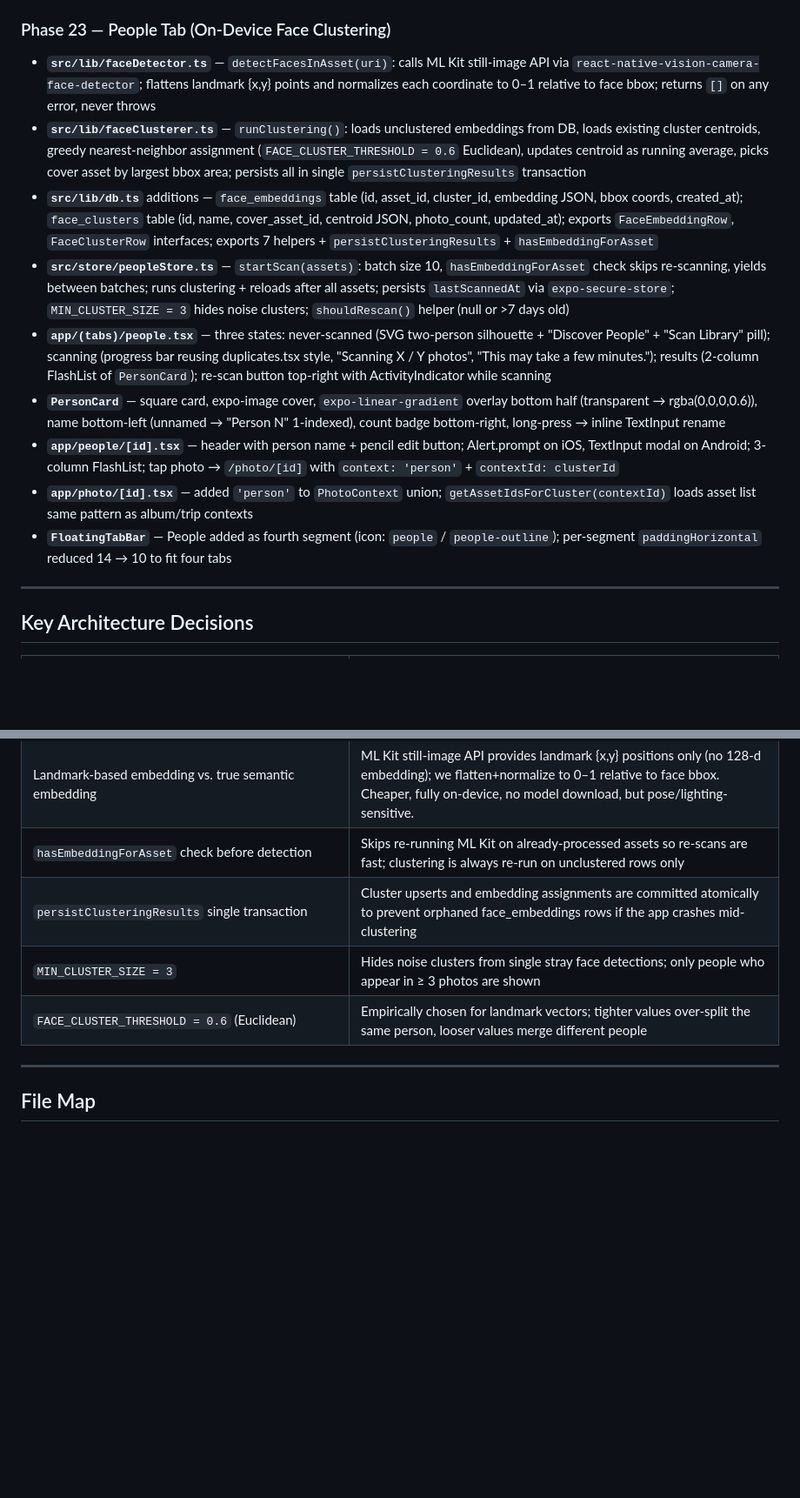
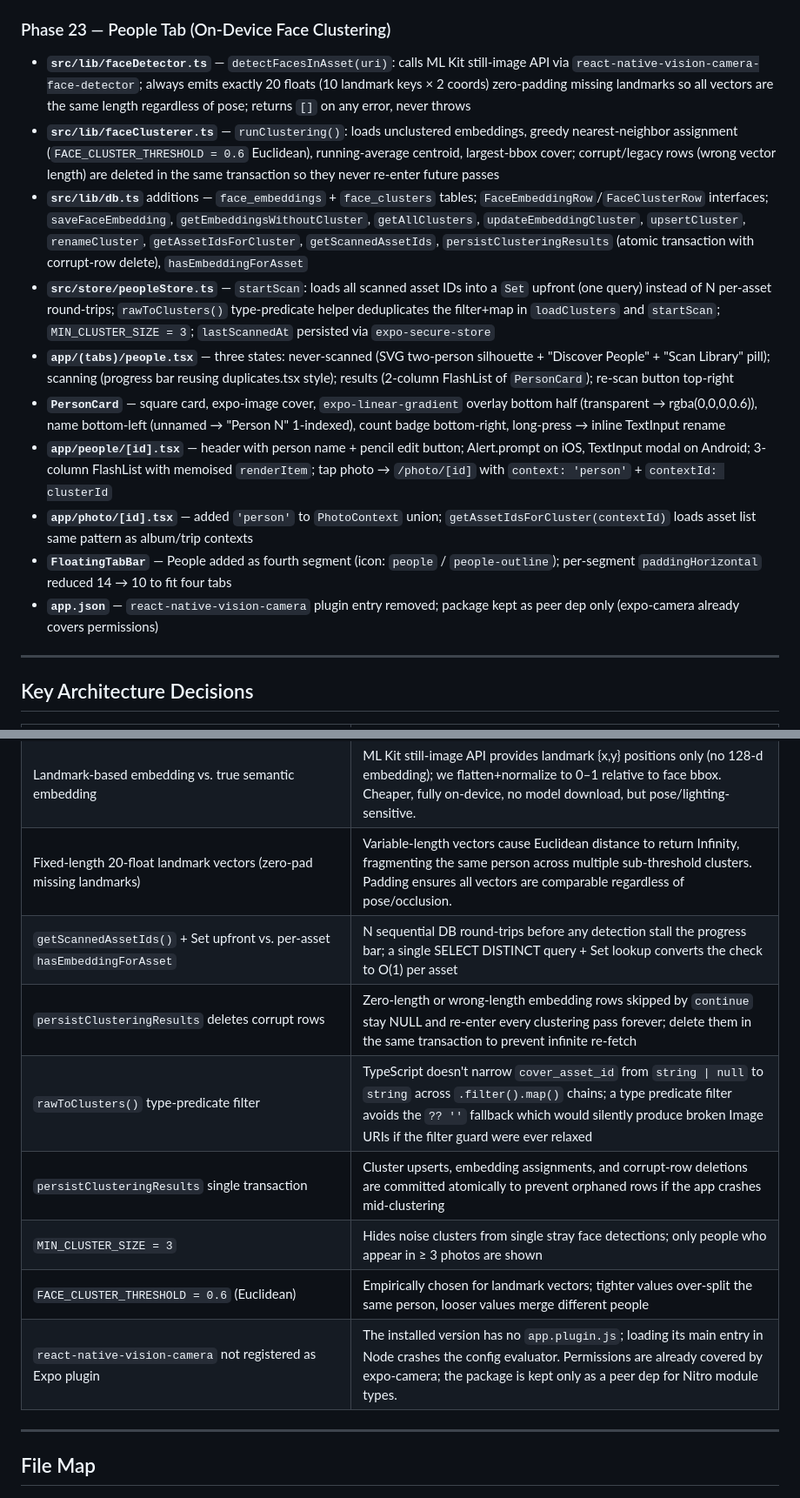
Before and after one commit to arteezy241/gathr, a Markdown page: PROGRESS.md, 2 parts joined by grey strips. Shown at 87% size. Rendered like a GitHub page; blank space fills up the shorter version.

Commit message:
docs: update PROGRESS.md with phase 23 post-review fixes and architecture decisions
Co-Authored-By: Claude Sonnet 4.6 <noreply@anthropic.com>

```diff
--- a/PROGRESS.md
+++ b/PROGRESS.md
@@ -188,15 +188,16 @@
 - **`react-native-svg`** added to dependencies (was assumed transitive but not present)
 
 ### Phase 23 — People Tab (On-Device Face Clustering)
-- **`src/lib/faceDetector.ts`** — `detectFacesInAsset(uri)`: calls ML Kit still-image API via `react-native-vision-camera-face-detector`; flattens landmark {x,y} points and normalizes each coordinate to 0–1 relative to face bbox; returns `[]` on any error, never throws
-- **`src/lib/faceClusterer.ts`** — `runClustering()`: loads unclustered embeddings from DB, loads existing cluster centroids, greedy nearest-neighbor assignment (`FACE_CLUSTER_THRESHOLD = 0.6` Euclidean), updates centroid as running average, picks cover asset by largest bbox area; persists all in single `persistClusteringResults` transaction
-- **`src/lib/db.ts`** additions — `face_embeddings` table (id, asset_id, cluster_id, embedding JSON, bbox coords, created_at); `face_clusters` table (id, name, cover_asset_id, centroid JSON, photo_count, updated_at); exports `FaceEmbeddingRow`, `FaceClusterRow` interfaces; exports 7 helpers + `persistClusteringResults` + `hasEmbeddingForAsset`
-- **`src/store/peopleStore.ts`** — `startScan(assets)`: batch size 10, `hasEmbeddingForAsset` check skips re-scanning, yields between batches; runs clustering + reloads after all assets; persists `lastScannedAt` via `expo-secure-store`; `MIN_CLUSTER_SIZE = 3` hides noise clusters; `shouldRescan()` helper (null or >7 days old)
-- **`app/(tabs)/people.tsx`** — three states: never-scanned (SVG two-person silhouette + "Discover People" + "Scan Library" pill); scanning (progress bar reusing duplicates.tsx style, "Scanning X / Y photos", "This may take a few minutes."); results (2-column FlashList of `PersonCard`); re-scan button top-right with ActivityIndicator while scanning
+- **`src/lib/faceDetector.ts`** — `detectFacesInAsset(uri)`: calls ML Kit still-image API via `react-native-vision-camera-face-detector`; always emits exactly 20 floats (10 landmark keys × 2 coords) zero-padding missing landmarks so all vectors are the same length regardless of pose; returns `[]` on any error, never throws
+- **`src/lib/faceClusterer.ts`** — `runClustering()`: loads unclustered embeddings, greedy nearest-neighbor assignment (`FACE_CLUSTER_THRESHOLD = 0.6` Euclidean), running-average centroid, largest-bbox cover; corrupt/legacy rows (wrong vector length) are deleted in the same transaction so they never re-enter future passes
+- **`src/lib/db.ts`** additions — `face_embeddings` + `face_clusters` tables; `FaceEmbeddingRow`/`FaceClusterRow` interfaces; `saveFaceEmbedding`, `getEmbeddingsWithoutCluster`, `getAllClusters`, `updateEmbeddingCluster`, `upsertCluster`, `renameCluster`, `getAssetIdsForCluster`, `getScannedAssetIds`, `persistClusteringResults` (atomic transaction with corrupt-row delete), `hasEmbeddingForAsset`
+- **`src/store/peopleStore.ts`** — `startScan`: loads all scanned asset IDs into a `Set` upfront (one query) instead of N per-asset round-trips; `rawToClusters()` type-predicate helper deduplicates the filter+map in `loadClusters` and `startScan`; `MIN_CLUSTER_SIZE = 3`; `lastScannedAt` persisted via `expo-secure-store`
+- **`app/(tabs)/people.tsx`** — three states: never-scanned (SVG two-person silhouette + "Discover People" + "Scan Library" pill); scanning (progress bar reusing duplicates.tsx style); results (2-column FlashList of `PersonCard`); re-scan button top-right
 - **`PersonCard`** — square card, expo-image cover, `expo-linear-gradient` overlay bottom half (transparent → rgba(0,0,0,0.6)), name bottom-left (unnamed → "Person N" 1-indexed), count badge bottom-right, long-press → inline TextInput rename
-- **`app/people/[id].tsx`** — header with person name + pencil edit button; Alert.prompt on iOS, TextInput modal on Android; 3-column FlashList; tap photo → `/photo/[id]` with `context: 'person'` + `contextId: clusterId`
+- **`app/people/[id].tsx`** — header with person name + pencil edit button; Alert.prompt on iOS, TextInput modal on Android; 3-column FlashList with memoised `renderItem`; tap photo → `/photo/[id]` with `context: 'person'` + `contextId: clusterId`
 - **`app/photo/[id].tsx`** — added `'person'` to `PhotoContext` union; `getAssetIdsForCluster(contextId)` loads asset list same pattern as album/trip contexts
 - **`FloatingTabBar`** — People added as fourth segment (icon: `people` / `people-outline`); per-segment `paddingHorizontal` reduced 14 → 10 to fit four tabs
+- **`app.json`** — `react-native-vision-camera` plugin entry removed; package kept as peer dep only (expo-camera already covers permissions)
 
 ---
 
@@ -230,10 +231,14 @@
 | `galleryStore.invalidate()` / `refreshKey` | Clean decoupled signal for useGallery to refetch without trashStore knowing about the gallery |
 | `UndoToastProvider` inside `SafeAreaProvider` | Allows `useSafeAreaInsets()` inside the provider for correct bottom positioning above FloatingTabBar |
 | Landmark-based embedding vs. true semantic embedding | ML Kit still-image API provides landmark {x,y} positions only (no 128-d embedding); we flatten+normalize to 0–1 relative to face bbox. Cheaper, fully on-device, no model download, but pose/lighting-sensitive. |
-| `hasEmbeddingForAsset` check before detection | Skips re-running ML Kit on already-processed assets so re-scans are fast; clustering is always re-run on unclustered rows only |
-| `persistClusteringResults` single transaction | Cluster upserts and embedding assignments are committed atomically to prevent orphaned face_embeddings rows if the app crashes mid-clustering |
+| Fixed-length 20-float landmark vectors (zero-pad missing landmarks) | Variable-length vectors cause Euclidean distance to return Infinity, fragmenting the same person across multiple sub-threshold clusters. Padding ensures all vectors are comparable regardless of pose/occlusion. |
+| `getScannedAssetIds()` + Set upfront vs. per-asset `hasEmbeddingForAsset` | N sequential DB round-trips before any detection stall the progress bar; a single SELECT DISTINCT query + Set lookup converts the check to O(1) per asset |
+| `persistClusteringResults` deletes corrupt rows | Zero-length or wrong-length embedding rows skipped by `continue` stay NULL and re-enter every clustering pass forever; delete them in the same transaction to prevent infinite re-fetch |
+| `rawToClusters()` type-predicate filter | TypeScript doesn't narrow `cover_asset_id` from `string \| null` to `string` across `.filter().map()` chains; a type predicate filter avoids the `?? ''` fallback which would silently produce broken Image URIs if the filter guard were ever relaxed |
+| `persistClusteringResults` single transaction | Cluster upserts, embedding assignments, and corrupt-row deletions are committed atomically to prevent orphaned rows if the app crashes mid-clustering |
 | `MIN_CLUSTER_SIZE = 3` | Hides noise clusters from single stray face detections; only people who appear in ≥ 3 photos are shown |
 | `FACE_CLUSTER_THRESHOLD = 0.6` (Euclidean) | Empirically chosen for landmark vectors; tighter values over-split the same person, looser values merge different people |
+| `react-native-vision-camera` not registered as Expo plugin | The installed version has no `app.plugin.js`; loading its main entry in Node crashes the config evaluator. Permissions are already covered by expo-camera; the package is kept only as a peer dep for Nitro module types. |
 
 ---
 
```
